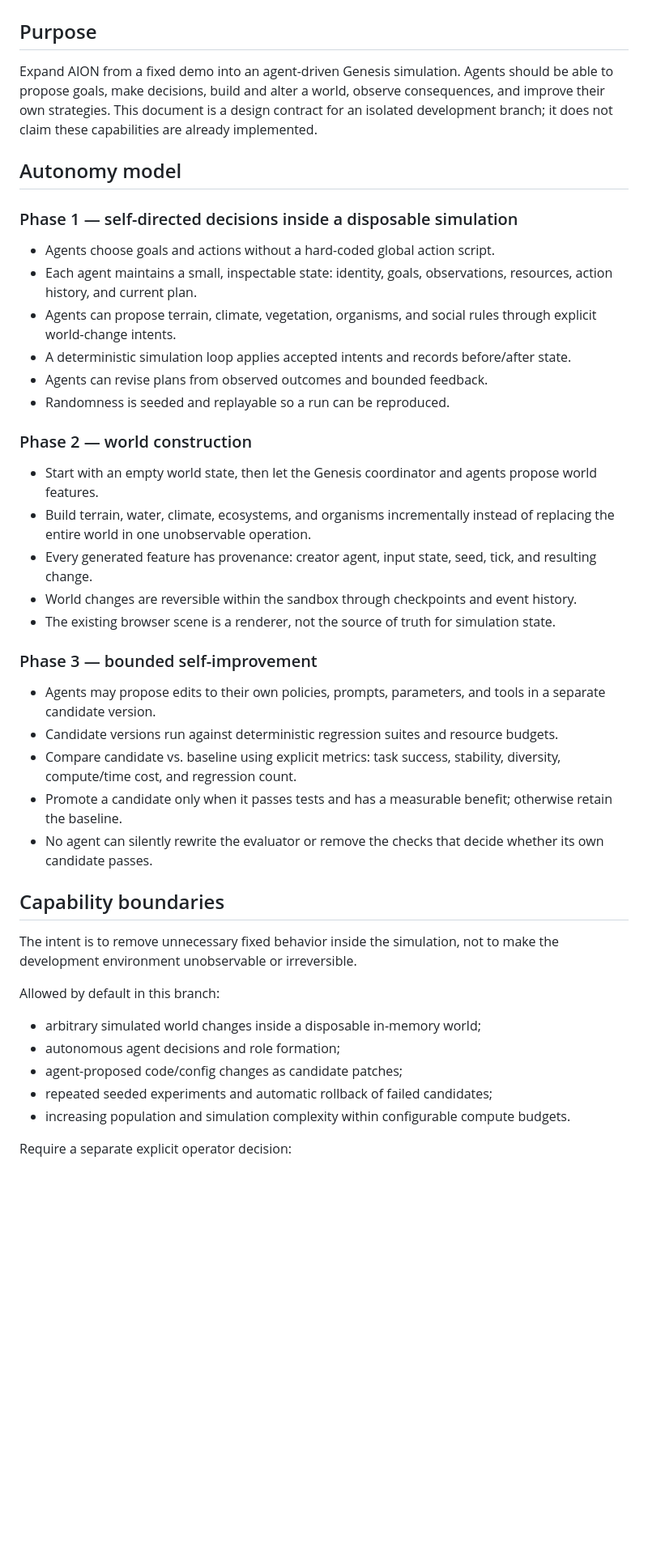
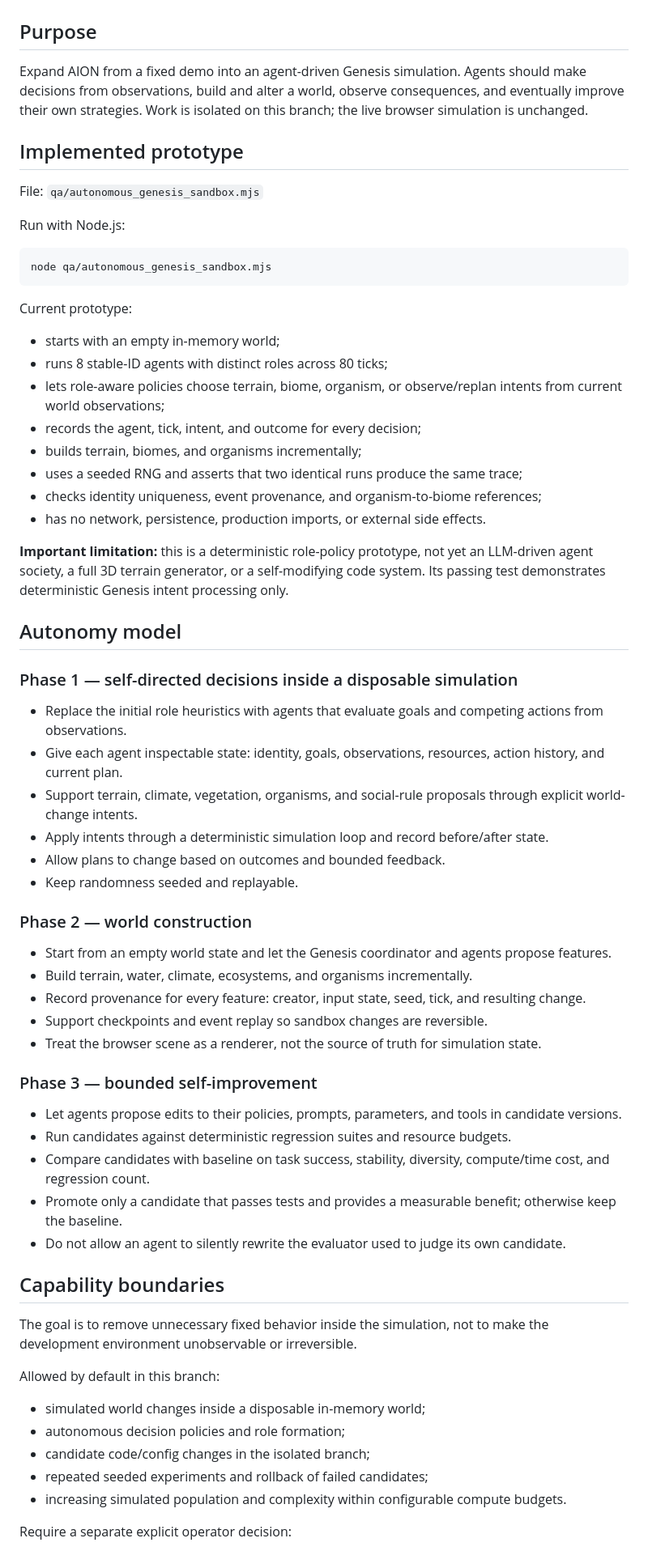
Before and after one commit to antonharvadskij-stack/3d-adventure-game, a Markdown page: docs/AION_AUTONOMY_EXPANSION.md, the part around one of its changes. Shown at 81% size. Rendered like a GitHub page; blank space fills up the shorter version.

Commit message:
docs: record Genesis sandbox prototype and next autonomy steps

````diff
--- a/docs/AION_AUTONOMY_EXPANSION.md
+++ b/docs/AION_AUTONOMY_EXPANSION.md
@@ -2,45 +2,67 @@
 
 ## Purpose
 
-Expand AION from a fixed demo into an agent-driven Genesis simulation. Agents should be able to propose goals, make decisions, build and alter a world, observe consequences, and improve their own strategies. This document is a design contract for an isolated development branch; it does not claim these capabilities are already implemented.
+Expand AION from a fixed demo into an agent-driven Genesis simulation. Agents should make decisions from observations, build and alter a world, observe consequences, and eventually improve their own strategies. Work is isolated on this branch; the live browser simulation is unchanged.
+
+## Implemented prototype
+
+File: `qa/autonomous_genesis_sandbox.mjs`
+
+Run with Node.js:
+
+```sh
+node qa/autonomous_genesis_sandbox.mjs
+```
+
+Current prototype:
+- starts with an empty in-memory world;
+- runs 8 stable-ID agents with distinct roles across 80 ticks;
+- lets role-aware policies choose terrain, biome, organism, or observe/replan intents from current world observations;
+- records the agent, tick, intent, and outcome for every decision;
+- builds terrain, biomes, and organisms incrementally;
+- uses a seeded RNG and asserts that two identical runs produce the same trace;
+- checks identity uniqueness, event provenance, and organism-to-biome references;
+- has no network, persistence, production imports, or external side effects.
+
+**Important limitation:** this is a deterministic role-policy prototype, not yet an LLM-driven agent society, a full 3D terrain generator, or a self-modifying code system. Its passing test demonstrates deterministic Genesis intent processing only.
 
 ## Autonomy model
 
 ### Phase 1 — self-directed decisions inside a disposable simulation
 
-- Agents choose goals and actions without a hard-coded global action script.
-- Each agent maintains a small, inspectable state: identity, goals, observations, resources, action history, and current plan.
-- Agents can propose terrain, climate, vegetation, organisms, and social rules through explicit world-change intents.
-- A deterministic simulation loop applies accepted intents and records before/after state.
-- Agents can revise plans from observed outcomes and bounded feedback.
-- Randomness is seeded and replayable so a run can be reproduced.
+- Replace the initial role heuristics with agents that evaluate goals and competing actions from observations.
+- Give each agent inspectable state: identity, goals, observations, resources, action history, and current plan.
+- Support terrain, climate, vegetation, organisms, and social-rule proposals through explicit world-change intents.
+- Apply intents through a deterministic simulation loop and record before/after state.
+- Allow plans to change based on outcomes and bounded feedback.
+- Keep randomness seeded and replayable.
 
 ### Phase 2 — world construction
 
-- Start with an empty world state, then let the Genesis coordinator and agents propose world features.
-- Build terrain, water, climate, ecosystems, and organisms incrementally instead of replacing the entire world in one unobservable operation.
-- Every generated feature has provenance: creator agent, input state, seed, tick, and resulting change.
-- World changes are reversible within the sandbox through checkpoints and event history.
-- The existing browser scene is a renderer, not the source of truth for simulation state.
+- Start from an empty world state and let the Genesis coordinator and agents propose features.
+- Build terrain, water, climate, ecosystems, and organisms incrementally.
+- Record provenance for every feature: creator, input state, seed, tick, and resulting change.
+- Support checkpoints and event replay so sandbox changes are reversible.
+- Treat the browser scene as a renderer, not the source of truth for simulation state.
 
 ### Phase 3 — bounded self-improvement
 
-- Agents may propose edits to their own policies, prompts, parameters, and tools in a separate candidate version.
-- Candidate versions run against deterministic regression suites and resource budgets.
-- Compare candidate vs. baseline using explicit metrics: task success, stability, diversity, compute/time cost, and regression count.
-- Promote a candidate only when it passes tests and has a measurable benefit; otherwise retain the baseline.
-- No agent can silently rewrite the evaluator or remove the checks that decide whether its own candidate passes.
+- Let agents propose edits to their policies, prompts, parameters, and tools in candidate versions.
+- Run candidates against deterministic regression suites and resource budgets.
+- Compare candidates with baseline on task success, stability, diversity, compute/time cost, and regression count.
+- Promote only a candidate that passes tests and provides a measurable benefit; otherwise keep the baseline.
+- Do not allow an agent to silently rewrite the evaluator used to judge its own candidate.
 
 ## Capability boundaries
 
-The intent is to remove unnecessary fixed behavior inside the simulation, not to make the development environment unobservable or irreversible.
+The goal is to remove unnecessary fixed behavior inside the simulation, not to make the development environment unobservable or irreversible.
 
 Allowed by default in this branch:
-- arbitrary simulated world changes inside a disposable in-memory world;
-- autonomous agent decisions and role formation;
-- agent-proposed code/config changes as candidate patches;
-- repeated seeded experiments and automatic rollback of failed candidates;
-- increasing population and simulation complexity within configurable compute budgets.
+- simulated world changes inside a disposable in-memory world;
+- autonomous decision policies and role formation;
+- candidate code/config changes in the isolated branch;
+- repeated seeded experiments and rollback of failed candidates;
+- increasing simulated population and complexity within configurable compute budgets.
 
 Require a separate explicit operator decision:
 - writes to shared or production databases;
````
Also changed, not shown: other parts of docs/AION_AUTONOMY_EXPANSION.md (+19 -19 lines).
